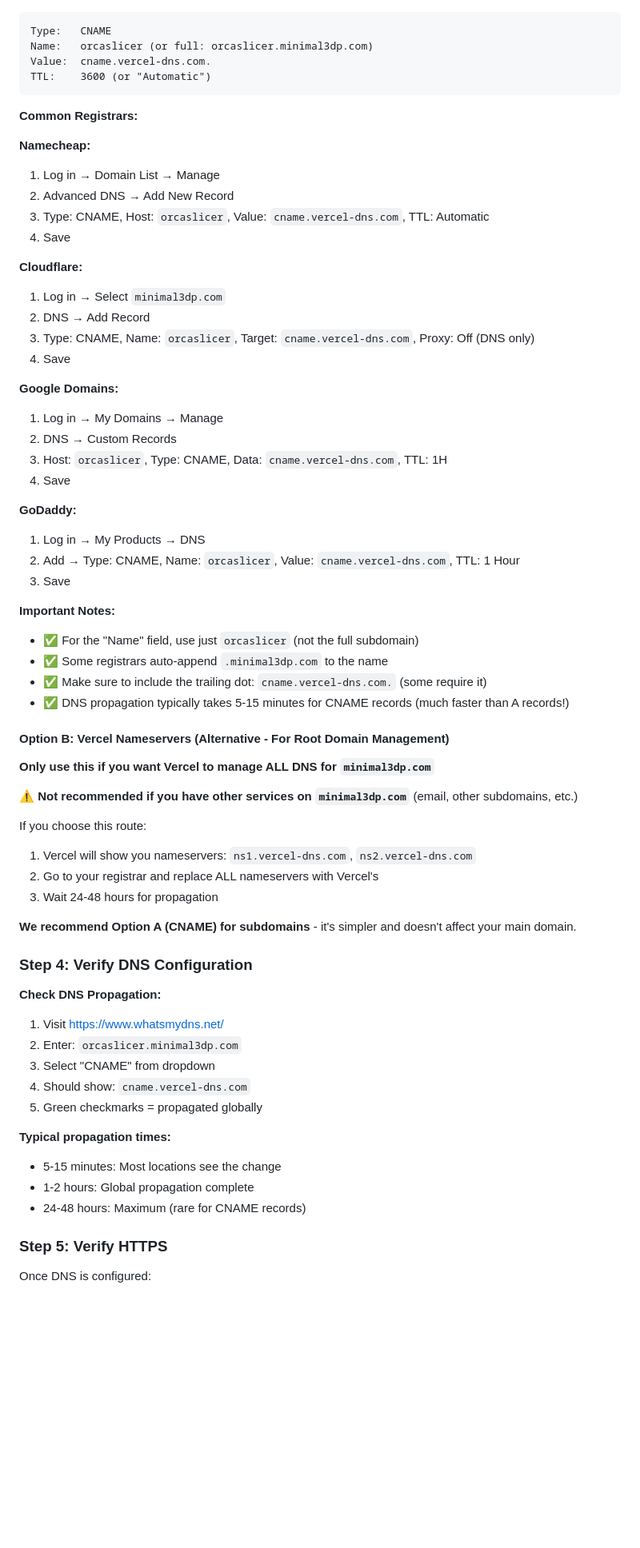
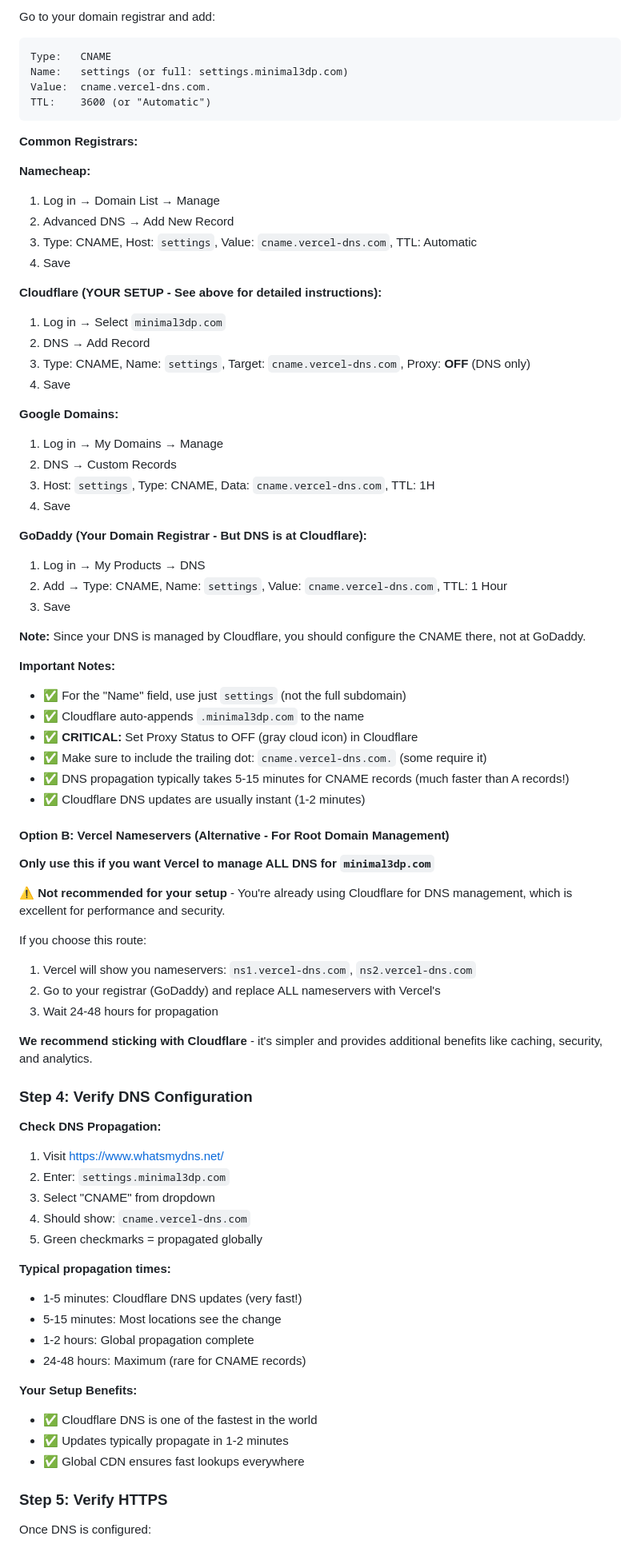
Before and after one commit to minimal3dp/orcaslicer_expert_assistant, a Markdown page: VERCEL_DEPLOYMENT.md, the part around one of its changes. Shown at 80% size. Drawn GitHub-style; blank space fills up the shorter version.

````diff
--- a/VERCEL_DEPLOYMENT.md
+++ b/VERCEL_DEPLOYMENT.md
@@ -188,7 +219,8 @@ Go to your domain registrar (where you purchased `minimal3dp.com`) and add:
+Go to your domain registrar and add:
 
 ```
 Type:   CNAME
-Name:   orcaslicer (or full: orcaslicer.minimal3dp.com)
+Name:   settings (or full: settings.minimal3dp.com)
 Value:  cname.vercel-dns.com.
 TTL:    3600 (or "Automatic")
 ```
@@ -198,58 +230,68 @@ TTL:    3600 (or "Automatic")
 **Namecheap:**
 1. Log in → Domain List → Manage
 2. Advanced DNS → Add New Record
-3. Type: CNAME, Host: `orcaslicer`, Value: `cname.vercel-dns.com`, TTL: Automatic
+3. Type: CNAME, Host: `settings`, Value: `cname.vercel-dns.com`, TTL: Automatic
 4. Save
 
-**Cloudflare:**
+**Cloudflare (YOUR SETUP - See above for detailed instructions):**
 1. Log in → Select `minimal3dp.com`
 2. DNS → Add Record
-3. Type: CNAME, Name: `orcaslicer`, Target: `cname.vercel-dns.com`, Proxy: Off (DNS only)
+3. Type: CNAME, Name: `settings`, Target: `cname.vercel-dns.com`, Proxy: **OFF** (DNS only)
 4. Save
 
 **Google Domains:**
 1. Log in → My Domains → Manage
 2. DNS → Custom Records
-3. Host: `orcaslicer`, Type: CNAME, Data: `cname.vercel-dns.com`, TTL: 1H
+3. Host: `settings`, Type: CNAME, Data: `cname.vercel-dns.com`, TTL: 1H
 4. Save
 
-**GoDaddy:**
+**GoDaddy (Your Domain Registrar - But DNS is at Cloudflare):**
 1. Log in → My Products → DNS
-2. Add → Type: CNAME, Name: `orcaslicer`, Value: `cname.vercel-dns.com`, TTL: 1 Hour
+2. Add → Type: CNAME, Name: `settings`, Value: `cname.vercel-dns.com`, TTL: 1 Hour
 3. Save
 
+**Note:** Since your DNS is managed by Cloudflare, you should configure the CNAME there, not at GoDaddy.
+
 **Important Notes:**
-- ✅ For the "Name" field, use just `orcaslicer` (not the full subdomain)
-- ✅ Some registrars auto-append `.minimal3dp.com` to the name
+- ✅ For the "Name" field, use just `settings` (not the full subdomain)
+- ✅ Cloudflare auto-appends `.minimal3dp.com` to the name
+- ✅ **CRITICAL:** Set Proxy Status to OFF (gray cloud icon) in Cloudflare
 - ✅ Make sure to include the trailing dot: `cname.vercel-dns.com.` (some require it)
 - ✅ DNS propagation typically takes 5-15 minutes for CNAME records (much faster than A records!)
+- ✅ Cloudflare DNS updates are usually instant (1-2 minutes)
 
 #### Option B: Vercel Nameservers (Alternative - For Root Domain Management)
 
 **Only use this if you want Vercel to manage ALL DNS for `minimal3dp.com`**
 
-⚠️ **Not recommended if you have other services on `minimal3dp.com`** (email, other subdomains, etc.)
+⚠️ **Not recommended for your setup** - You're already using Cloudflare for DNS management, which is excellent for performance and security.
 
 If you choose this route:
 1. Vercel will show you nameservers: `ns1.vercel-dns.com`, `ns2.vercel-dns.com`
-2. Go to your registrar and replace ALL nameservers with Vercel's
+2. Go to your registrar (GoDaddy) and replace ALL nameservers with Vercel's
 3. Wait 24-48 hours for propagation
 
-**We recommend Option A (CNAME) for subdomains** - it's simpler and doesn't affect your main domain.
+**We recommend sticking with Cloudflare** - it's simpler and provides additional benefits like caching, security, and analytics.
 
 ### Step 4: Verify DNS Configuration
 
 **Check DNS Propagation:**
 1. Visit https://www.whatsmydns.net/
-2. Enter: `orcaslicer.minimal3dp.com`
+2. Enter: `settings.minimal3dp.com`
 3. Select "CNAME" from dropdown
 4. Should show: `cname.vercel-dns.com`
 5. Green checkmarks = propagated globally
 
 **Typical propagation times:**
+- 1-5 minutes: Cloudflare DNS updates (very fast!)
 - 5-15 minutes: Most locations see the change
 - 1-2 hours: Global propagation complete
 - 24-48 hours: Maximum (rare for CNAME records)
+
+**Your Setup Benefits:**
+- ✅ Cloudflare DNS is one of the fastest in the world
+- ✅ Updates typically propagate in 1-2 minutes
+- ✅ Global CDN ensures fast lookups everywhere
 
 ### Step 5: Verify HTTPS
 
````
Also changed, not shown: other parts of VERCEL_DEPLOYMENT.md (+81 -50 lines), MINIMAL3DP_APP_GUIDE.md (+3 -3 lines), README.md (+2 -1 lines).
